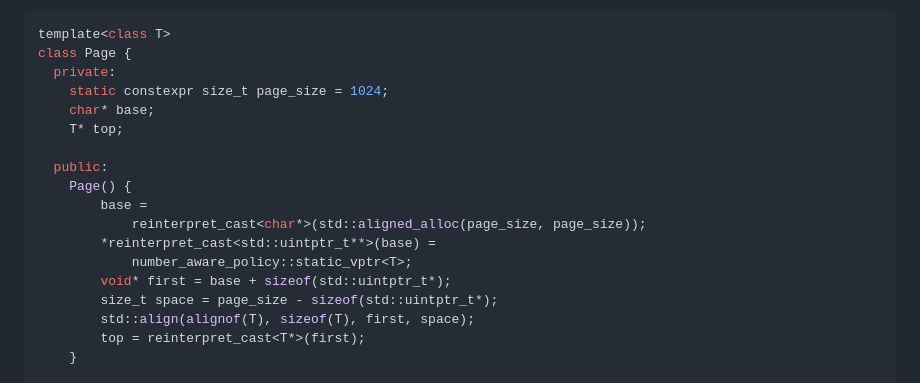
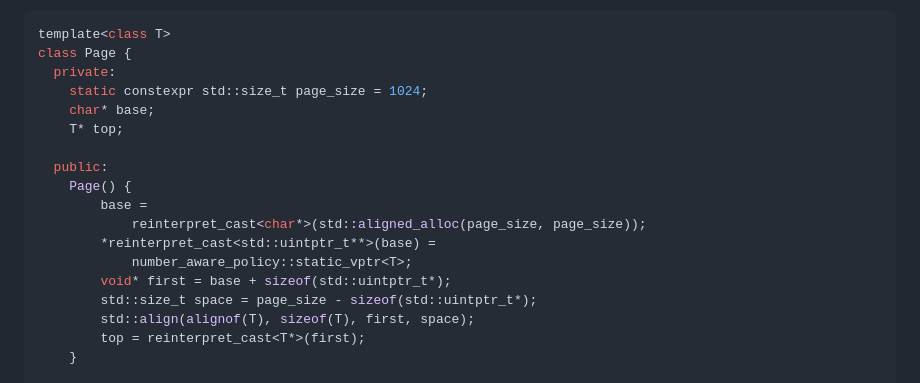
Before and after one commit to jll63/yomm2, a Markdown page: docs/reference/policy-vptr_placement.md, the part around the change. Rendered like a GitHub page.

```diff
--- a/docs/reference/policy-vptr_placement.md
+++ b/docs/reference/policy-vptr_placement.md
@@ -146,7 +146,7 @@ struct number_aware_policy : default_static::replace<vptr_placement, vptr_page>
 template<class T>
 class Page {
   private:
-    static constexpr size_t page_size = 1024;
+    static constexpr std::size_t page_size = 1024;
     char* base;
     T* top;
 
@@ -157,7 +157,7 @@ class Page {
         *reinterpret_cast<std::uintptr_t**>(base) =
             number_aware_policy::static_vptr<T>;
         void* first = base + sizeof(std::uintptr_t*);
-        size_t space = page_size - sizeof(std::uintptr_t*);
+        std::size_t space = page_size - sizeof(std::uintptr_t*);
         std::align(alignof(T), sizeof(T), first, space);
         top = reinterpret_cast<T*>(first);
     }
```
Also changed, not shown: docs/tutorials/custom_rtti_tutorial.md (+20 -20 lines), docs/tutorials/templates_tutorial.md (+6 -6 lines).
